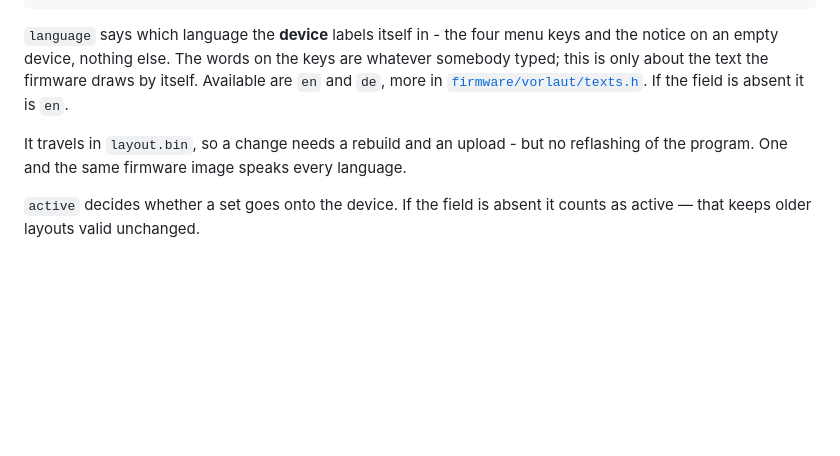
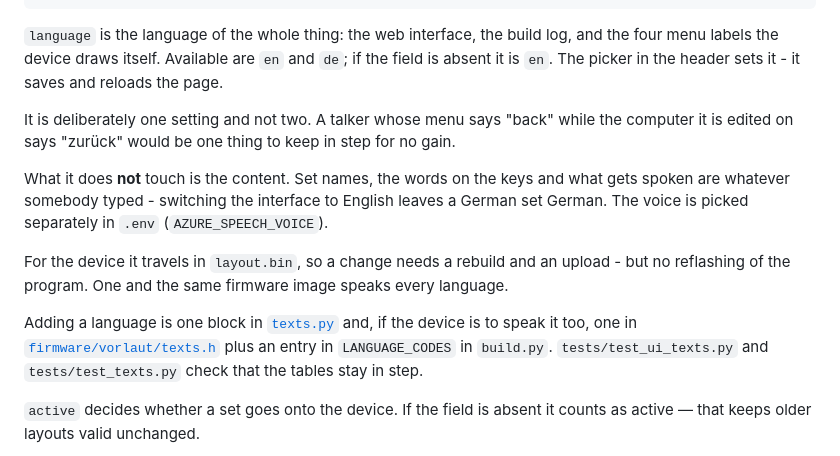
Before and after one commit to Lautstark/vorlaut-diy-talker, a Markdown page: docs/software.md, the part around the change. GitHub-like rendering; blank space fills up the shorter version.

````diff
--- a/docs/software.md
+++ b/docs/software.md
@@ -96,16 +96,29 @@ The single source of truth. Exactly 4 slots per set.
 }
 ```
 
-`language` says which language the **device** labels itself in - the four menu
-keys and the notice on an empty device, nothing else. The words on the keys are
-whatever somebody typed; this is only about the text the firmware draws by
-itself. Available are `en` and `de`, more in
-[`firmware/vorlaut/texts.h`](../firmware/vorlaut/texts.h). If the field is
-absent it is `en`.
+`language` is the language of the whole thing: the web interface, the build
+log, and the four menu labels the device draws itself. Available are `en` and
+`de`; if the field is absent it is `en`. The picker in the header sets it - it
+saves and reloads the page.
 
-It travels in `layout.bin`, so a change needs a rebuild and an upload - but no
-reflashing of the program. One and the same firmware image speaks every
-language.
+It is deliberately one setting and not two. A talker whose menu says "back"
+while the computer it is edited on says "zurück" would be one thing to keep in
+step for no gain.
+
+What it does **not** touch is the content. Set names, the words on the keys and
+what gets spoken are whatever somebody typed - switching the interface to
+English leaves a German set German. The voice is picked separately in `.env`
+(`AZURE_SPEECH_VOICE`).
+
+For the device it travels in `layout.bin`, so a change needs a rebuild and an
+upload - but no reflashing of the program. One and the same firmware image
+speaks every language.
+
+Adding a language is one block in [`texts.py`](../texts.py) and, if the device
+is to speak it too, one in
+[`firmware/vorlaut/texts.h`](../firmware/vorlaut/texts.h) plus an entry in
+`LANGUAGE_CODES` in `build.py`. `tests/test_ui_texts.py` and
+`tests/test_texts.py` check that the tables stay in step.
 
 `active` decides whether a set goes onto the device. If the field is absent it
 counts as active — that keeps older layouts valid unchanged.
````
Also changed, not shown: README.md (+25 -13 lines).
